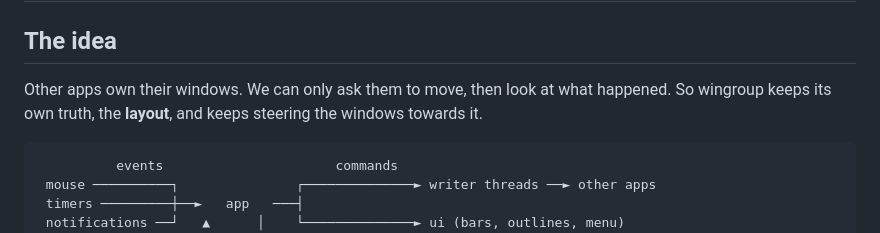
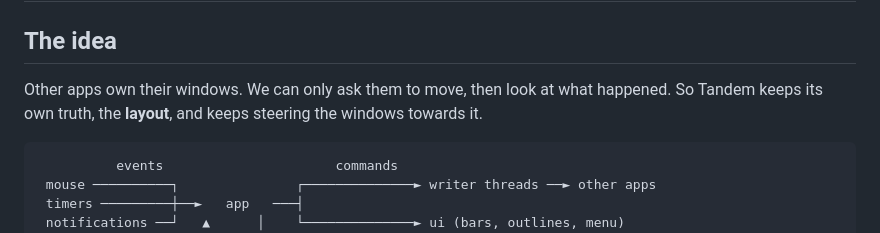
Before and after one commit to purushothdl/tandem, a Markdown page: docs/ARCHITECTURE.md, the part around the change. Rendered like a GitHub page.

````diff
--- a/docs/ARCHITECTURE.md
+++ b/docs/ARCHITECTURE.md
@@ -3,7 +3,7 @@
 ## The idea
 
 Other apps own their windows. We can only ask them to move, then look at what happened. So
-wingroup keeps its own truth, the **layout**, and keeps steering the windows towards it.
+Tandem keeps its own truth, the **layout**, and keeps steering the windows towards it.
 
 ```
           events                      commands
````
Also changed, not shown: README.md (+5 -3 lines), resources/menubar.png, 13 other files.
